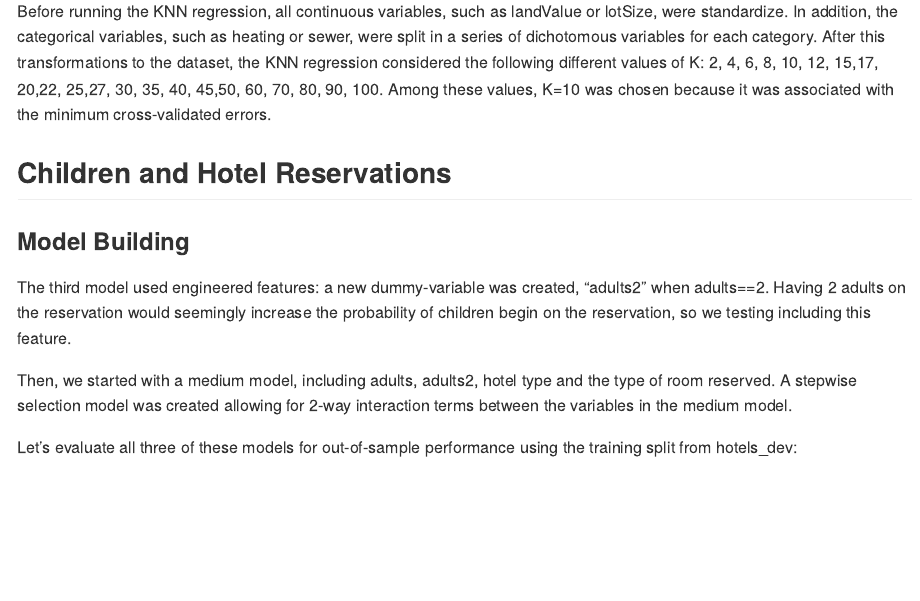
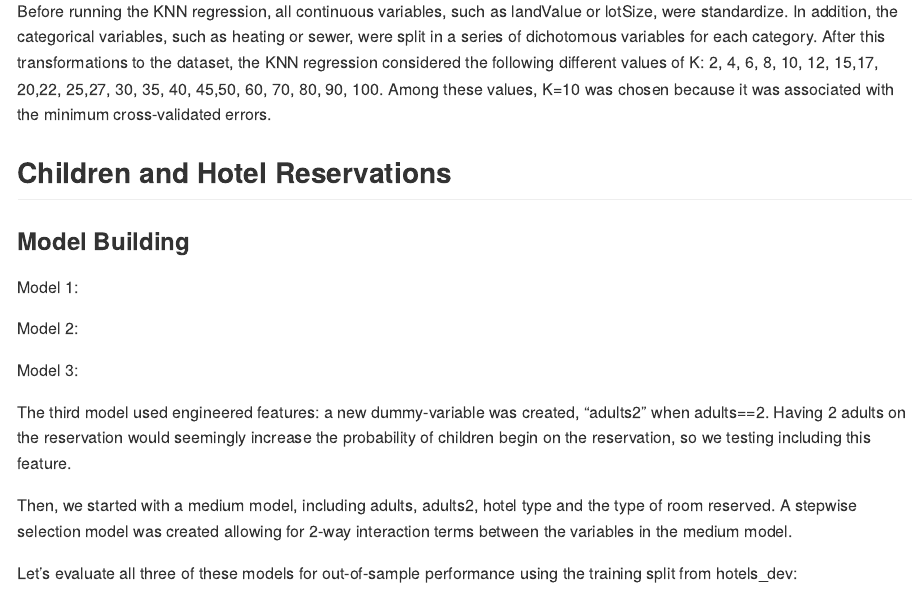
Before and after one commit to pranjalmaheshka/eco395m-sp23-DataMining, an R Markdown document (Homework-2/PS2.Rmd): the page in a window 1100 px wide, from 4120 px down. Rendered offline with R 4.5, knitr and Pandoc, with nearby package versions; the code chunks are not run, so their results and figures are left out.

Commit message:
Update PS2.Rmd

````diff
--- a/Homework-2/PS2.Rmd
+++ b/Homework-2/PS2.Rmd
@@ -261,7 +261,7 @@ dev_split = initial_split(hoteldev, prop = 0.8)
 dev_train = training(dev_split)
 dev_test = testing(dev_split)
 ```
-
+Model 1:
 ```{r, echo=FALSE}
 #Baseline 1: small model with only market_segment, adults, customer_type and is_repeated_guest as features
 
@@ -269,7 +269,7 @@ lm1 = lm(children ~ market_segment + adults + customer_type + is_repeated_guest,
 
 summary(lm1)
 ```
-
+Model 2:
 ```{r, echo=FALSE}
 #Baseline 2: big model that uses all possible predictors except arrival_date
 
@@ -278,7 +278,7 @@ lm2 = lm(children ~ .-arrival_date, data=dev_train)
 summary(lm2)
 
 ```
-
+Model 3:
 ```{r, echo=FALSE, include=FALSE}
 #Baseline 3: linear model that I build
 #first, let's figure out coefficients we think would be important:
````
Also changed, not shown: Homework-2/PS2.Rmd (4 more changed lines).
